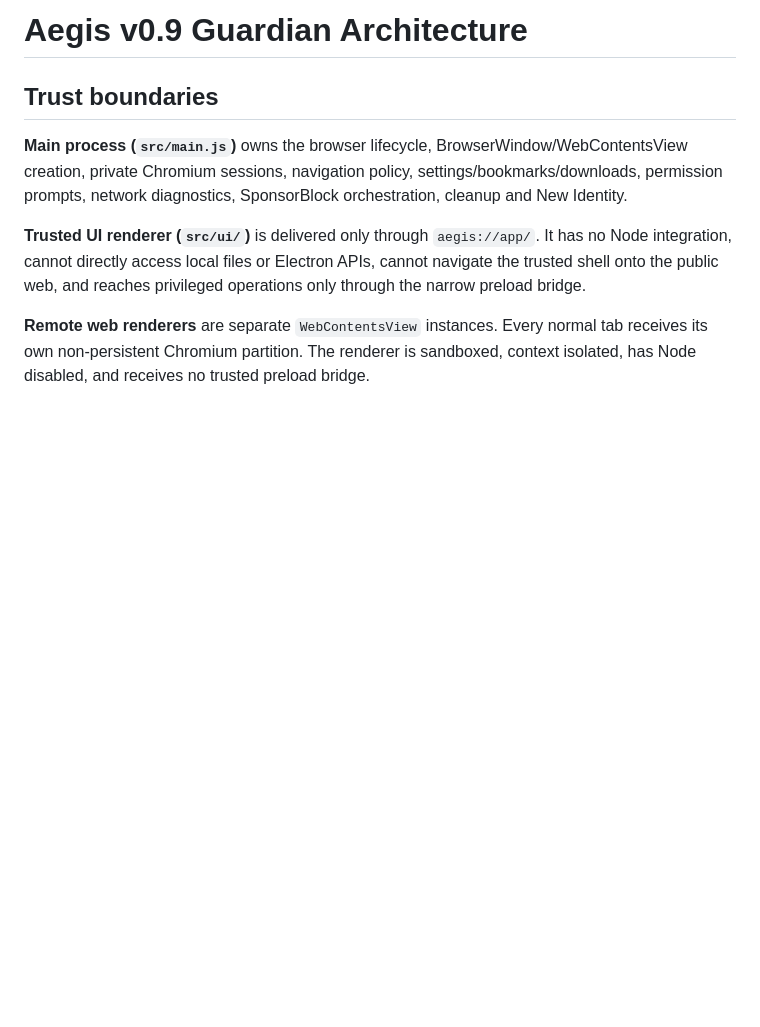
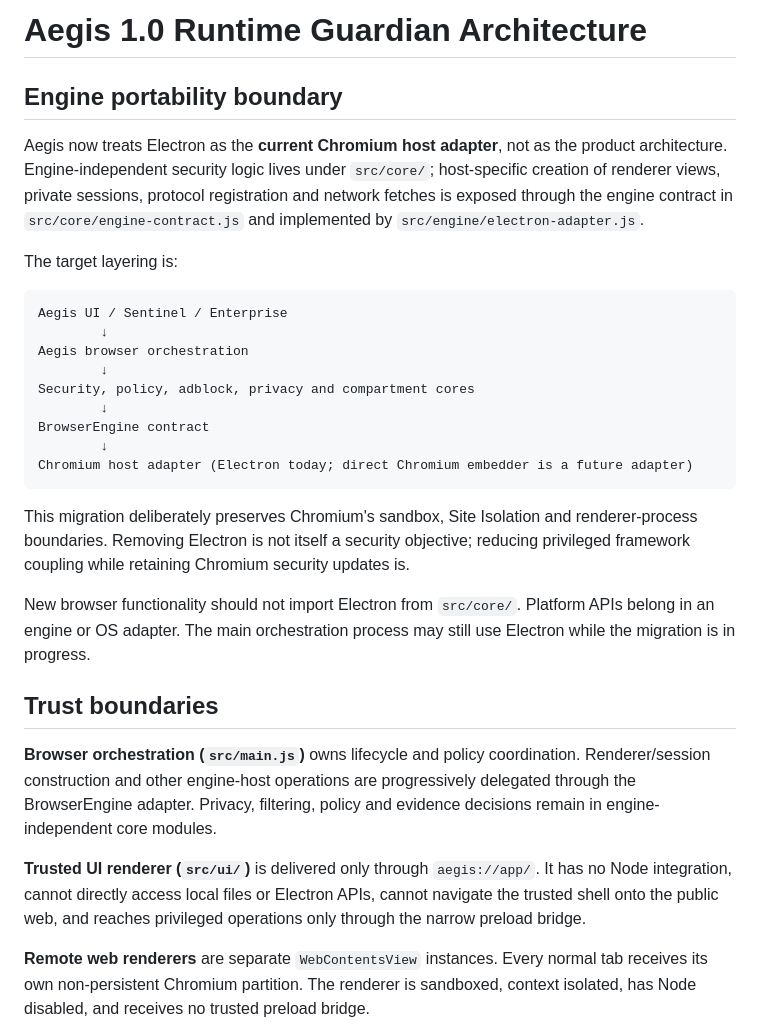
Before and after one commit to atskovski/Aegis, a Markdown page: ARCHITECTURE.md, the part around the change. Rendered like a GitHub page; blank space fills up the shorter version.

Commit message:
docs: define progressive Electron decoupling architecture

````diff
--- a/ARCHITECTURE.md
+++ b/ARCHITECTURE.md
@@ -1,8 +1,30 @@
-# Aegis v0.9 Guardian Architecture
+# Aegis 1.0 Runtime Guardian Architecture
+
+## Engine portability boundary
+
+Aegis now treats Electron as the **current Chromium host adapter**, not as the product architecture. Engine-independent security logic lives under `src/core/`; host-specific creation of renderer views, private sessions, protocol registration and network fetches is exposed through the engine contract in `src/core/engine-contract.js` and implemented by `src/engine/electron-adapter.js`.
+
+The target layering is:
+
+```
+Aegis UI / Sentinel / Enterprise
+        ↓
+Aegis browser orchestration
+        ↓
+Security, policy, adblock, privacy and compartment cores
+        ↓
+BrowserEngine contract
+        ↓
+Chromium host adapter (Electron today; direct Chromium embedder is a future adapter)
+```
+
+This migration deliberately preserves Chromium's sandbox, Site Isolation and renderer-process boundaries. Removing Electron is not itself a security objective; reducing privileged framework coupling while retaining Chromium security updates is.
+
+New browser functionality should not import Electron from `src/core/`. Platform APIs belong in an engine or OS adapter. The main orchestration process may still use Electron while the migration is in progress.
 
 ## Trust boundaries
 
-**Main process (`src/main.js`)** owns the browser lifecycle, BrowserWindow/WebContentsView creation, private Chromium sessions, navigation policy, settings/bookmarks/downloads, permission prompts, network diagnostics, SponsorBlock orchestration, cleanup and New Identity.
+**Browser orchestration (`src/main.js`)** owns lifecycle and policy coordination. Renderer/session construction and other engine-host operations are progressively delegated through the BrowserEngine adapter. Privacy, filtering, policy and evidence decisions remain in engine-independent core modules.
 
 **Trusted UI renderer (`src/ui/`)** is delivered only through `aegis://app/`. It has no Node integration, cannot directly access local files or Electron APIs, cannot navigate the trusted shell onto the public web, and reaches privileged operations only through the narrow preload bridge.
 
````
